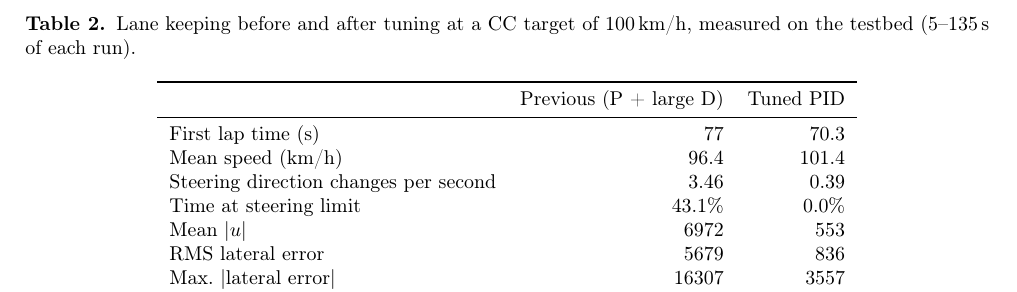
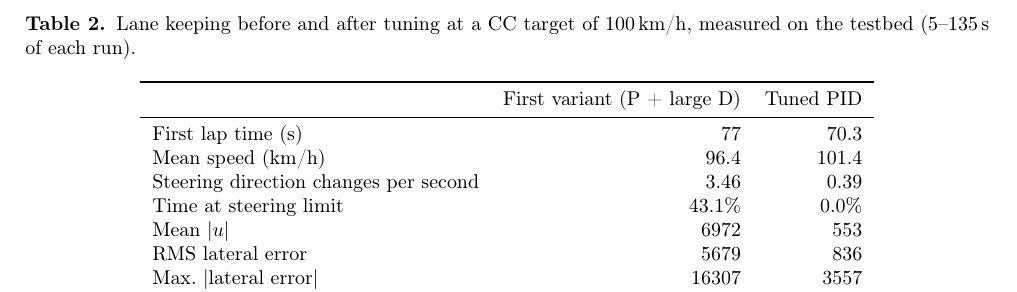
Before and after one commit to DogyuDanielLee/ComputerModeling, a LaTeX paper (report/Team4_report.tex): part of page 3 of 5 before the commit and part of page 4 of 5 after it, cut so that both start at the same text. Compiled offline with pdfLaTeX.

Commit message:
Report: Table 2 and Figure 2 in one float
Co-Authored-By: Claude Opus 5.5 <noreply@anthropic.com>

```diff
--- a/report/Team4_report.tex
+++ b/report/Team4_report.tex
@@ -182,13 +182,15 @@ excerpt. With the tuned controller the steering changes direction 0.39 times per
 3.46, never reaches the steering limit, and the RMS lateral error decreases from 5679 to 836. The
 first lap is also about 7\,s faster.
 
-\begin{table}[t]
+
+
+\begin{figure}[t]
 \centering\small
-\caption{Lane keeping before and after tuning at a CC target of 100\,km/h, measured on the testbed (5--135\,s of each run).}
+\captionof{table}{Lane keeping before and after tuning at a CC target of 100\,km/h, measured on the testbed (5--135\,s of each run).}
 \label{tab:lk}
 \begin{tabular}{lrr}
 \toprule
- & Previous (P + large D) & Tuned PID \\
+ & First variant (P + large D) & Tuned PID \\
 \midrule
 First lap time (s)                    & 77 & 70.3 \\
 Mean speed (km/h)                     & 96.4 & 101.4 \\
```
Also changed, not shown: Team4_report.pdf, report/Team4_report.tex (5 more changed lines).
